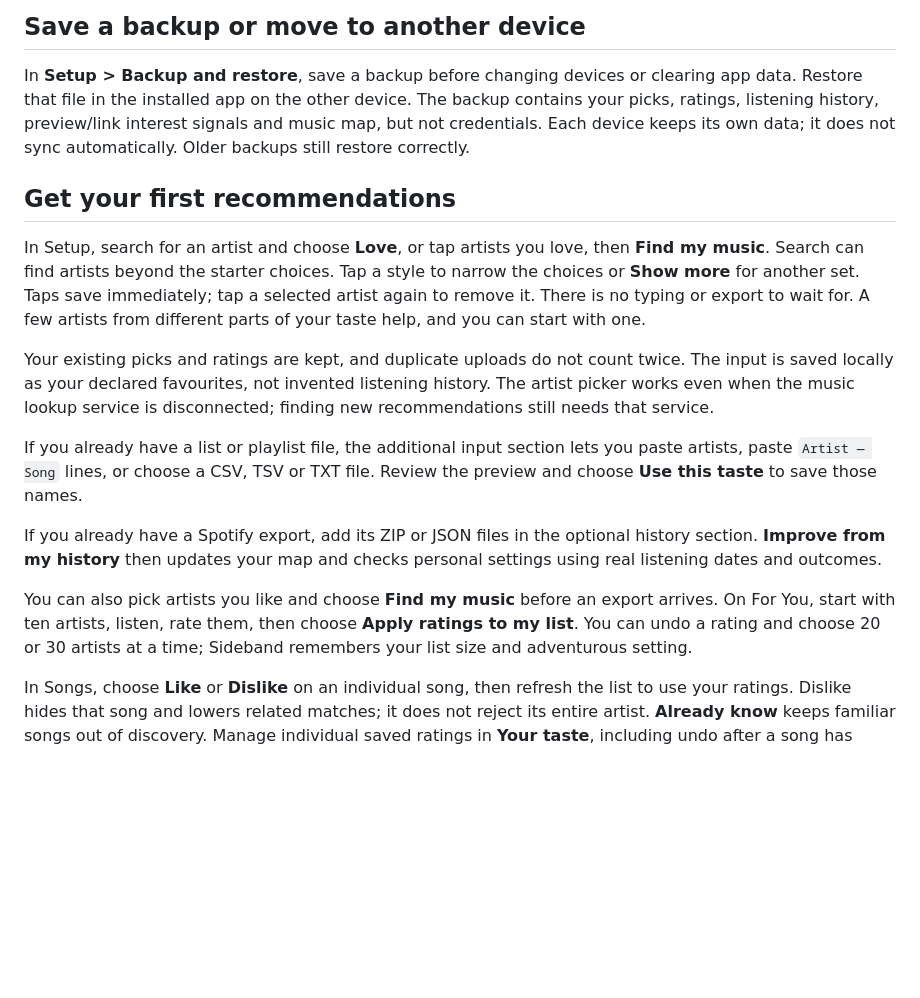
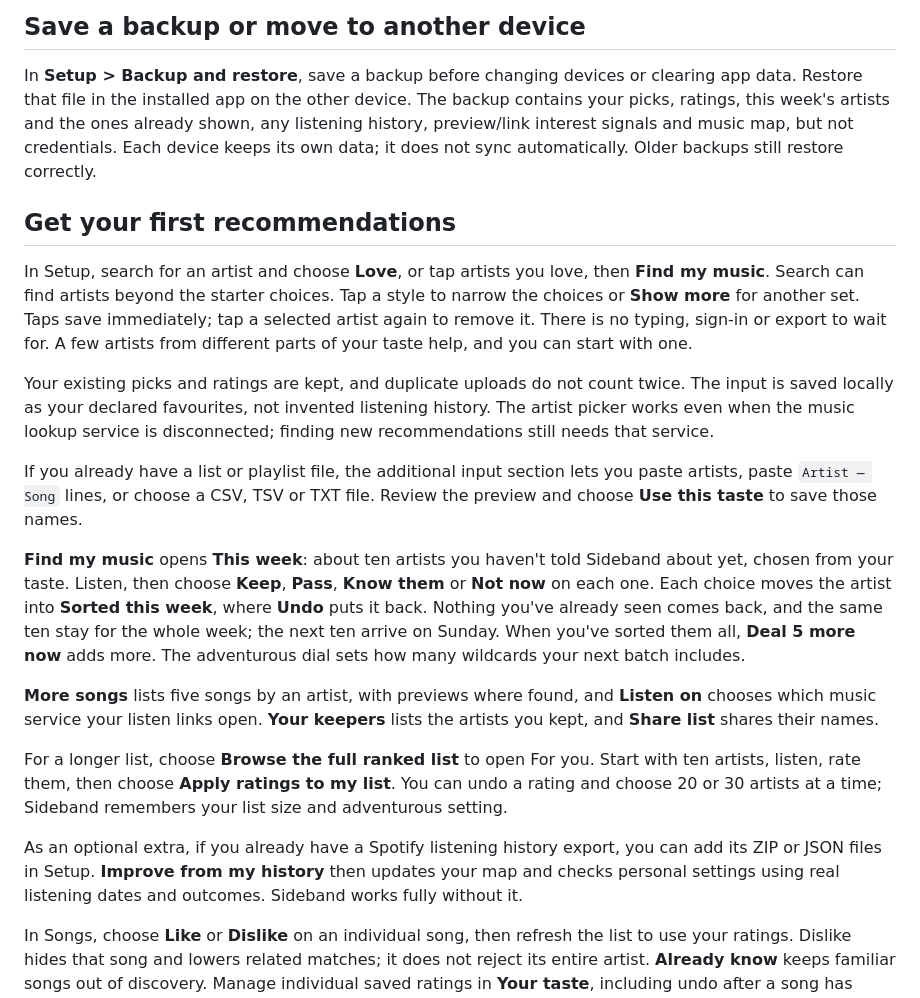
Before and after one commit to gwilltsherman-byte/sideband, a Markdown page: RUNNING.md, the part around the change. Drawn GitHub-style; blank space fills up the shorter version.

Commit message:
Describe the weekly ten in RUNNING.md
The Spotify export is now described only as an optional extra.

Co-Authored-By: Claude Opus 5.5 <noreply@anthropic.com>
Claude-Session: https://claude.ai/code/session_01PBhi3ZSZhjAARano9EDsg3

```diff
--- a/RUNNING.md
+++ b/RUNNING.md
@@ -20,7 +20,8 @@ lookups need an internet connection.
 
 In **Setup > Backup and restore**, save a backup before changing devices or
 clearing app data. Restore that file in the installed app on the other device.
-The backup contains your picks, ratings, listening history, preview/link interest
+The backup contains your picks, ratings, this week's artists and the ones already
+shown, any listening history, preview/link interest
 signals and music map, but not credentials. Each device keeps its own data; it
 does not sync automatically. Older backups still restore correctly.
 
@@ -30,8 +31,9 @@ In Setup, search for an artist and choose **Love**, or tap artists you love,
 then **Find my music**. Search can find artists beyond the starter choices.
 Tap a style to narrow
 the choices or **Show more** for another set. Taps save immediately; tap a
-selected artist again to remove it. There is no typing or export to wait for.
-A few artists from different parts of your taste help, and you can start with one.
+selected artist again to remove it. There is no typing, sign-in or export to
+wait for. A few artists from different parts of your taste help, and you can
+start with one.
 
 Your existing picks and ratings are kept, and duplicate uploads do not count
 twice. The input is saved locally as your declared favourites, not invented
@@ -42,14 +44,27 @@ If you already have a list or playlist file, the additional input section lets
 you paste artists, paste `Artist — Song` lines, or choose a CSV, TSV or TXT file.
 Review the preview and choose **Use this taste** to save those names.
 
-If you already have a Spotify export, add its ZIP or JSON files in the optional
-history section. **Improve from my history** then updates your map and checks
-personal settings using real listening dates and outcomes.
+**Find my music** opens **This week**: about ten artists you haven't told
+Sideband about yet, chosen from your taste. Listen, then choose **Keep**,
+**Pass**, **Know them** or **Not now** on each one. Each choice moves the artist
+into **Sorted this week**, where **Undo** puts it back. Nothing you've already
+seen comes back, and the same ten stay for the whole week; the next ten arrive
+on Sunday. When you've sorted them all, **Deal 5 more now** adds more. The
+adventurous dial sets how many wildcards your next batch includes.
 
-You can also pick artists you like and choose **Find my music** before an export
-arrives. On For You, start with ten artists, listen, rate them, then choose
-**Apply ratings to my list**. You can undo a rating and choose 20 or 30 artists
-at a time; Sideband remembers your list size and adventurous setting.
+**More songs** lists five songs by an artist, with previews where found, and
+**Listen on** chooses which music service your listen links open. **Your
+keepers** lists the artists you kept, and **Share list** shares their names.
+
+For a longer list, choose **Browse the full ranked list** to open For you.
+Start with ten artists, listen, rate them, then choose **Apply ratings to my
+list**. You can undo a rating and choose 20 or 30 artists at a time; Sideband
+remembers your list size and adventurous setting.
+
+As an optional extra, if you already have a Spotify listening history export,
+you can add its ZIP or JSON files in Setup. **Improve from my history** then
+updates your map and checks personal settings using real listening dates and
+outcomes. Sideband works fully without it.
 
 In Songs, choose **Like** or **Dislike** on an individual song, then refresh the
 list to use your ratings. Dislike hides that song and lowers related matches;
```
